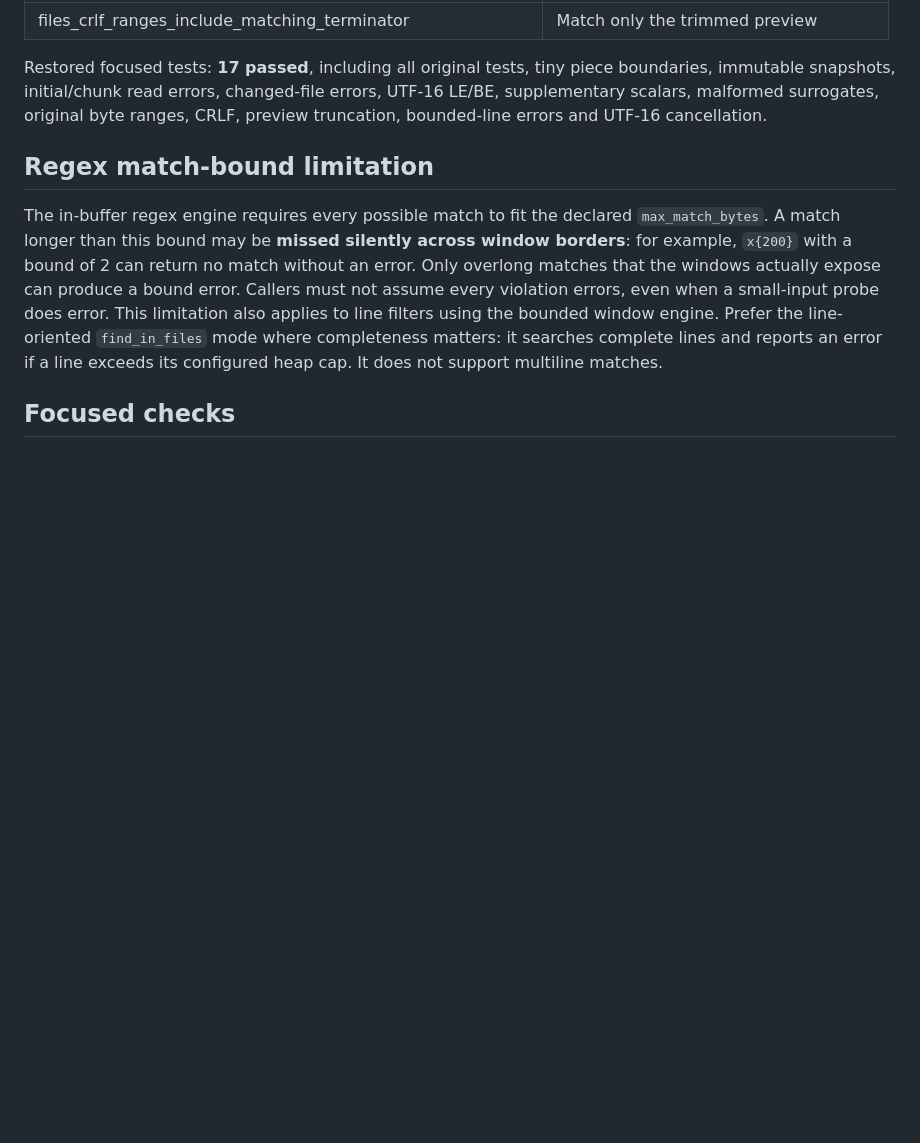
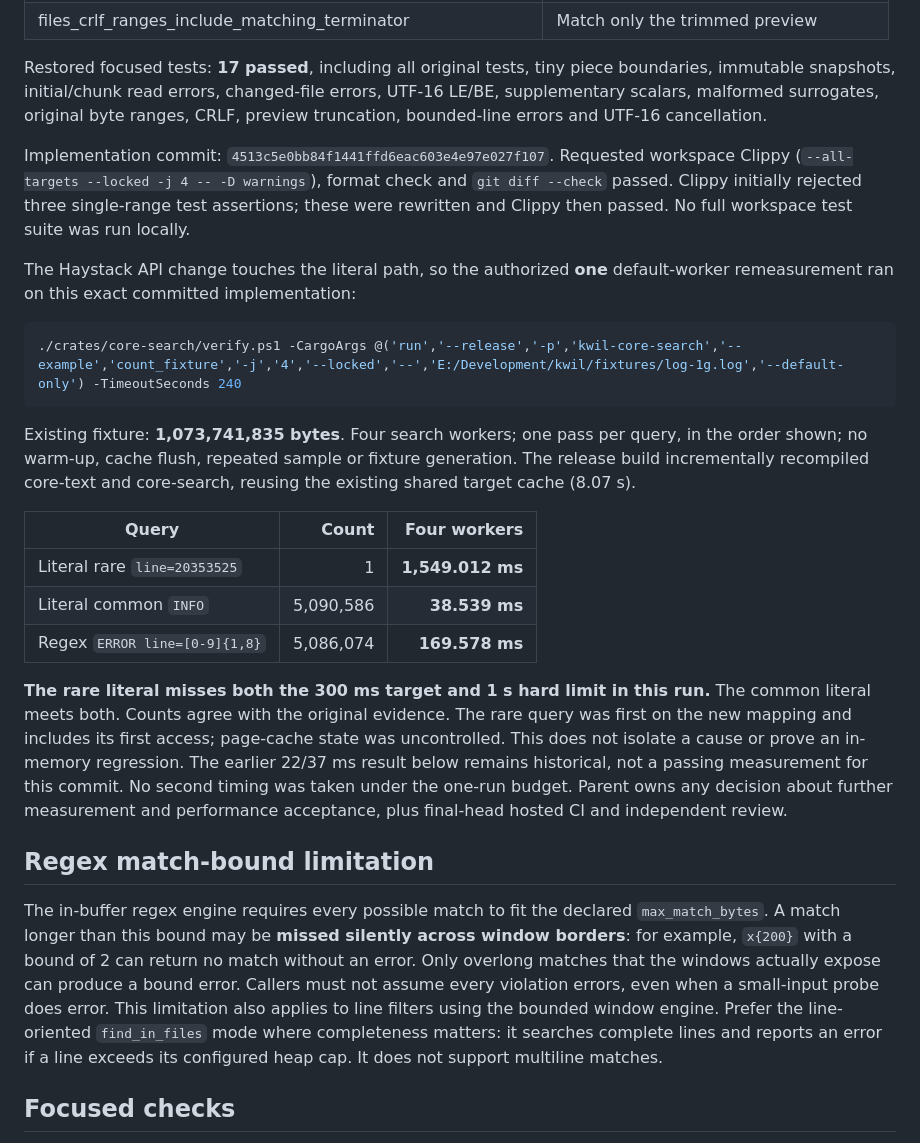
Before and after one commit to rennerdo30/kwil, a Markdown page: crates/core-search/VERIFICATION.md, the part around the change. GitHub-like rendering; blank space fills up the shorter version.

Commit message:
Record search fix-round checks and default-worker timing

````diff
--- a/crates/core-search/VERIFICATION.md
+++ b/crates/core-search/VERIFICATION.md
@@ -52,6 +52,39 @@ Restored focused tests: **17 passed**, including all original tests, tiny piece
 boundaries, immutable snapshots, initial/chunk read errors, changed-file errors,
 UTF-16 LE/BE, supplementary scalars, malformed surrogates, original byte ranges,
 CRLF, preview truncation, bounded-line errors and UTF-16 cancellation.
+
+Implementation commit: `4513c5e0bb84f1441ffd6eac603e4e97e027f107`.
+Requested workspace Clippy (`--all-targets --locked -j 4 -- -D warnings`),
+format check and `git diff --check` passed. Clippy initially rejected three
+single-range test assertions; these were rewritten and Clippy then passed.
+No full workspace test suite was run locally.
+
+The Haystack API change touches the literal path, so the authorized **one**
+default-worker remeasurement ran on this exact committed implementation:
+
+```powershell
+./crates/core-search/verify.ps1 -CargoArgs @('run','--release','-p','kwil-core-search','--example','count_fixture','-j','4','--locked','--','E:/Development/kwil/fixtures/log-1g.log','--default-only') -TimeoutSeconds 240
+```
+
+Existing fixture: **1,073,741,835 bytes**. Four search workers; one pass per query,
+in the order shown; no warm-up, cache flush, repeated sample or fixture generation.
+The release build incrementally recompiled core-text and core-search, reusing
+the existing shared target cache (8.07 s).
+
+| Query | Count | Four workers |
+|---|---:|---:|
+| Literal rare `line=20353525` | 1 | **1,549.012 ms** |
+| Literal common `INFO` | 5,090,586 | **38.539 ms** |
+| Regex `ERROR line=[0-9]{1,8}` | 5,086,074 | **169.578 ms** |
+
+**The rare literal misses both the 300 ms target and 1 s hard limit in this
+run.** The common literal meets both. Counts agree with the original evidence.
+The rare query was first on the new mapping and includes its first access;
+page-cache state was uncontrolled. This does not isolate a cause or prove an
+in-memory regression. The earlier 22/37 ms result below remains historical,
+not a passing measurement for this commit. No second timing was taken under
+the one-run budget. Parent owns any decision about further measurement and
+performance acceptance, plus final-head hosted CI and independent review.
 
 ## Regex match-bound limitation
 
````
